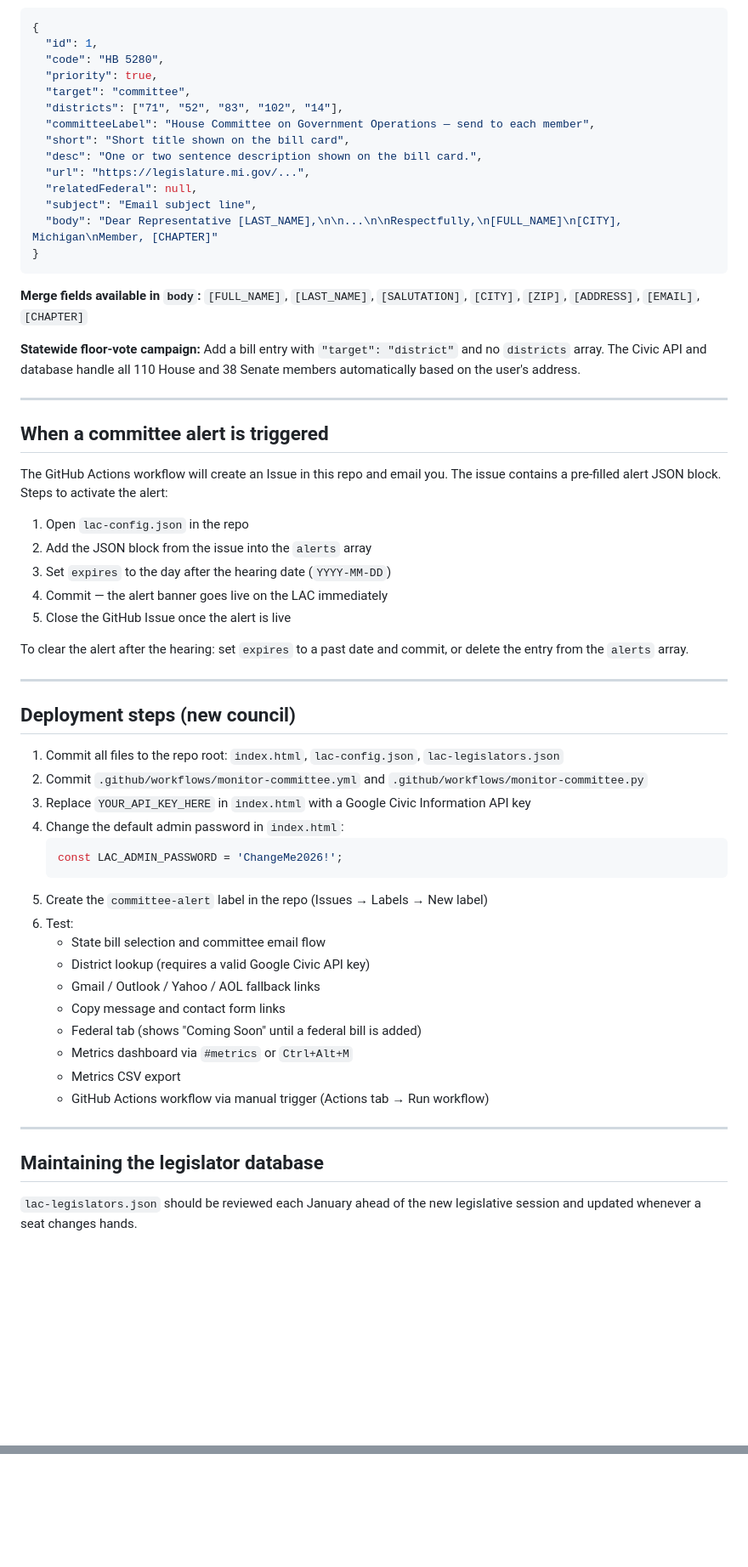
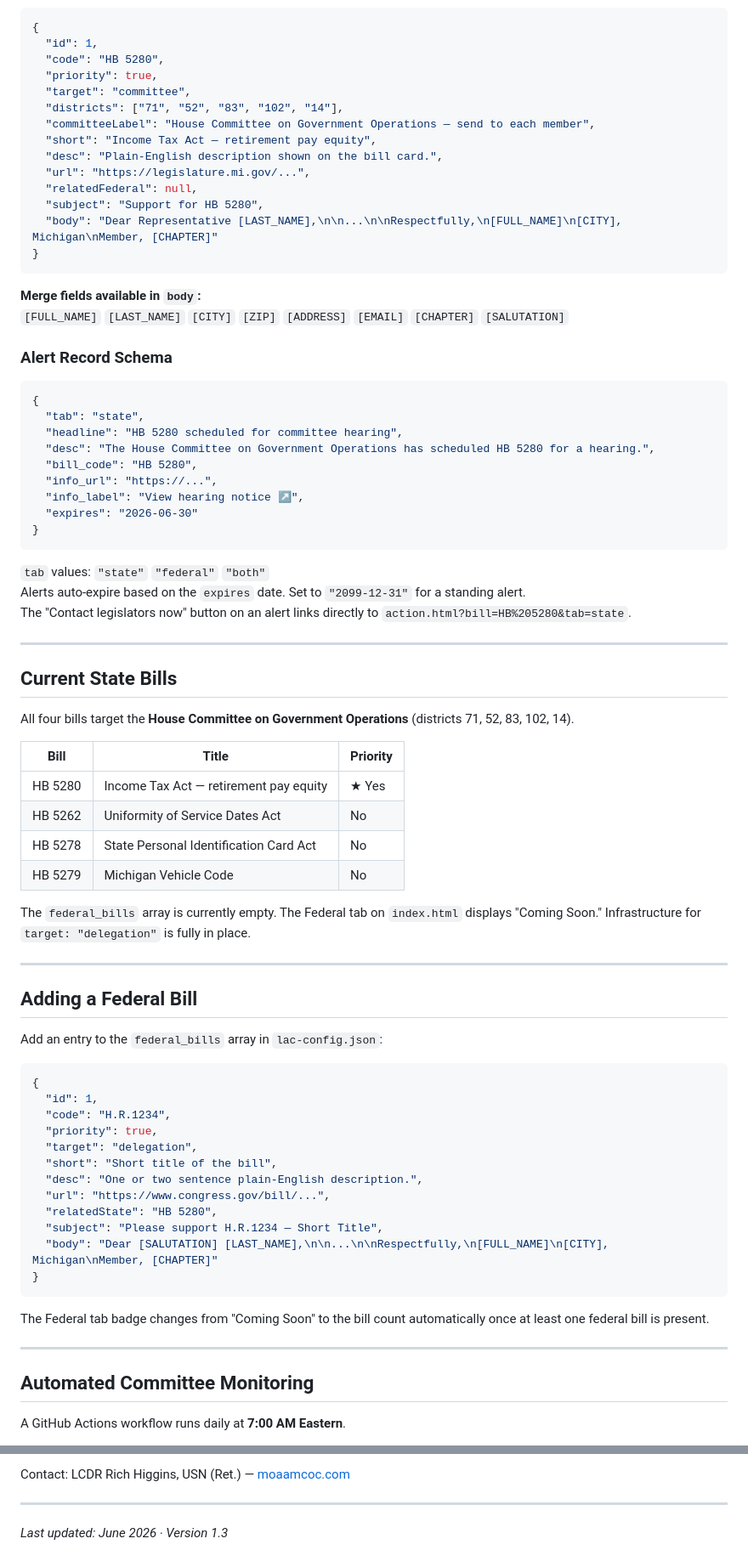
Before and after one commit to moaa-mcoc/LAC, a Markdown page: README.md, 2 parts joined by grey strips. Shown at 85% size. Drawn GitHub-style; blank space fills up the shorter version.

````diff
--- a/README.md
+++ b/README.md
@@ -103,58 +123,77 @@ All legislator data is now sourced from `lac-legislators.json`. The app still ho
   "target": "committee",
   "districts": ["71", "52", "83", "102", "14"],
   "committeeLabel": "House Committee on Government Operations — send to each member",
-  "short": "Short title shown on the bill card",
-  "desc": "One or two sentence description shown on the bill card.",
+  "short": "Income Tax Act — retirement pay equity",
+  "desc": "Plain-English description shown on the bill card.",
   "url": "https://legislature.mi.gov/...",
   "relatedFederal": null,
-  "subject": "Email subject line",
+  "subject": "Support for HB 5280",
   "body": "Dear Representative [LAST_NAME],\n\n...\n\nRespectfully,\n[FULL_NAME]\n[CITY], Michigan\nMember, [CHAPTER]"
 }
 ```
 
-**Merge fields available in `body`:** `[FULL_NAME]`, `[LAST_NAME]`, `[SALUTATION]`, `[CITY]`, `[ZIP]`, `[ADDRESS]`, `[EMAIL]`, `[CHAPTER]`
+**Merge fields available in `body`:**
+`[FULL_NAME]` `[LAST_NAME]` `[CITY]` `[ZIP]` `[ADDRESS]` `[EMAIL]` `[CHAPTER]` `[SALUTATION]`
 
-**Statewide floor-vote campaign:** Add a bill entry with `"target": "district"` and no `districts` array. The Civic API and database handle all 110 House and 38 Senate members automatically based on the user's address.
+### Alert Record Schema
+
+```json
+{
+  "tab": "state",
+  "headline": "HB 5280 scheduled for committee hearing",
+  "desc": "The House Committee on Government Operations has scheduled HB 5280 for a hearing.",
+  "bill_code": "HB 5280",
+  "info_url": "https://...",
+  "info_label": "View hearing notice ↗",
+  "expires": "2026-06-30"
+}
+```
+
+`tab` values: `"state"` `"federal"` `"both"`
+Alerts auto-expire based on the `expires` date. Set to `"2099-12-31"` for a standing alert.
+The "Contact legislators now" button on an alert links directly to `action.html?bill=HB%205280&tab=state`.
 
 ---
 
-## When a committee alert is triggered
+## Current State Bills
 
-The GitHub Actions workflow will create an Issue in this repo and email you. The issue contains a pre-filled alert JSON block. Steps to activate the alert:
+All four bills target the **House Committee on Government Operations** (districts 71, 52, 83, 102, 14).
 
-1. Open `lac-config.json` in the repo
-2. Add the JSON block from the issue into the `alerts` array
-3. Set `expires` to the day after the hearing date (`YYYY-MM-DD`)
-4. Commit — the alert banner goes live on the LAC immediately
-5. Close the GitHub Issue once the alert is live
+| Bill | Title | Priority |
+|---|---|---|
+| HB 5280 | Income Tax Act — retirement pay equity | ★ Yes |
+| HB 5262 | Uniformity of Service Dates Act | No |
+| HB 5278 | State Personal Identification Card Act | No |
+| HB 5279 | Michigan Vehicle Code | No |
 
-To clear the alert after the hearing: set `expires` to a past date and commit, or delete the entry from the `alerts` array.
+The `federal_bills` array is currently empty. The Federal tab on `index.html` displays "Coming Soon." Infrastructure for `target: "delegation"` is fully in place.
 
 ---
 
-## Deployment steps (new council)
+## Adding a Federal Bill
 
-1. Commit all files to the repo root: `index.html`, `lac-config.json`, `lac-legislators.json`
-2. Commit `.github/workflows/monitor-committee.yml` and `.github/workflows/monitor-committee.py`
-3. Replace `YOUR_API_KEY_HERE` in `index.html` with a Google Civic Information API key
-4. Change the default admin password in `index.html`:
-   ```js
-   const LAC_ADMIN_PASSWORD = 'ChangeMe2026!';
-   ```
-5. Create the `committee-alert` label in the repo (Issues → Labels → New label)
-6. Test:
-   - State bill selection and committee email flow
-   - District lookup (requires a valid Google Civic API key)
-   - Gmail / Outlook / Yahoo / AOL fallback links
-   - Copy message and contact form links
-   - Federal tab (shows "Coming Soon" until a federal bill is added)
-   - Metrics dashboard via `#metrics` or `Ctrl+Alt+M`
-   - Metrics CSV export
-   - GitHub Actions workflow via manual trigger (Actions tab → Run workflow)
+Add an entry to the `federal_bills` array in `lac-config.json`:
+
+```json
+{
+  "id": 1,
+  "code": "H.R.1234",
+  "priority": true,
+  "target": "delegation",
+  "short": "Short title of the bill",
+  "desc": "One or two sentence plain-English description.",
+  "url": "https://www.congress.gov/bill/...",
+  "relatedState": "HB 5280",
+  "subject": "Please support H.R.1234 — Short Title",
+  "body": "Dear [SALUTATION] [LAST_NAME],\n\n...\n\nRespectfully,\n[FULL_NAME]\n[CITY], Michigan\nMember, [CHAPTER]"
+}
+```
+
+The Federal tab badge changes from "Coming Soon" to the bill count automatically once at least one federal bill is present.
 
 ---
 
-## Maintaining the legislator database
+## Automated Committee Monitoring
 
-`lac-legislators.json` should be reviewed each January ahead of the new legislative session and updated whenever a seat changes hands.
+A GitHub Actions workflow runs daily at **7:00 AM Eastern**.
 
@@ -195,0 +268,5 @@ Because this is a static website using mailto and webmail links, it cannot verif
+Contact: LCDR Rich Higgins, USN (Ret.) — [moaamcoc.com](https://www.moaamcoc.com)
+
+---
+
+*Last updated: June 2026 · Version 1.3*
````
Also changed, not shown: other parts of README.md (+135 -82 lines).
